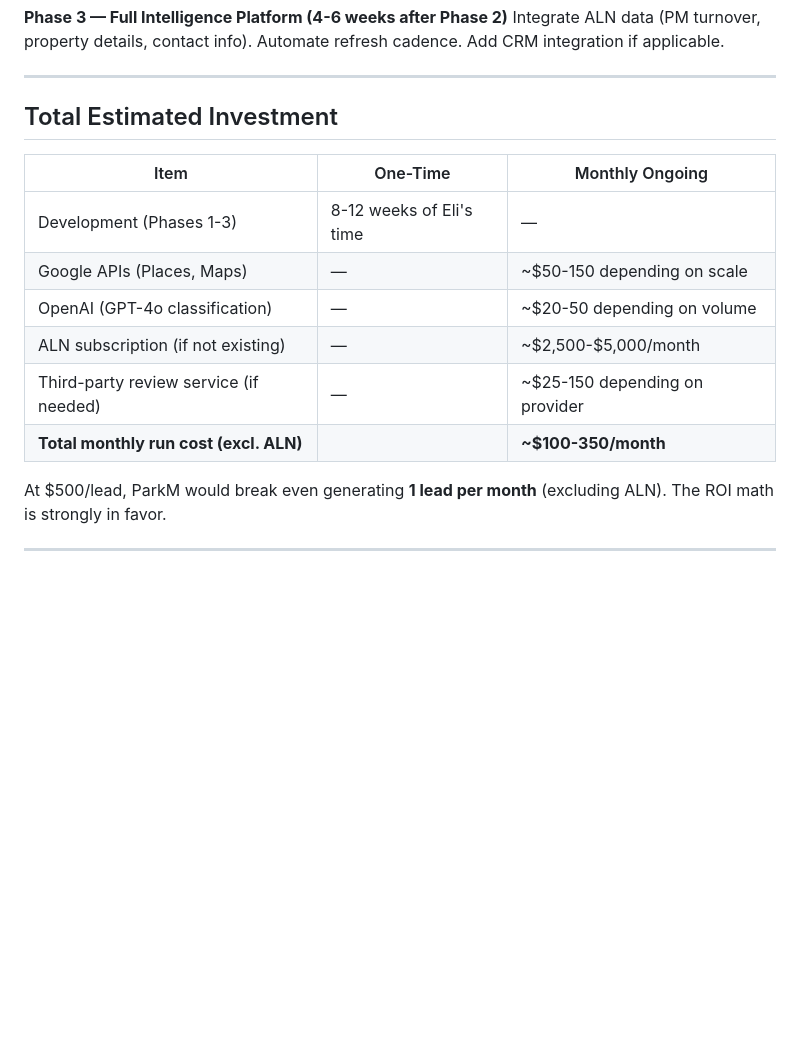
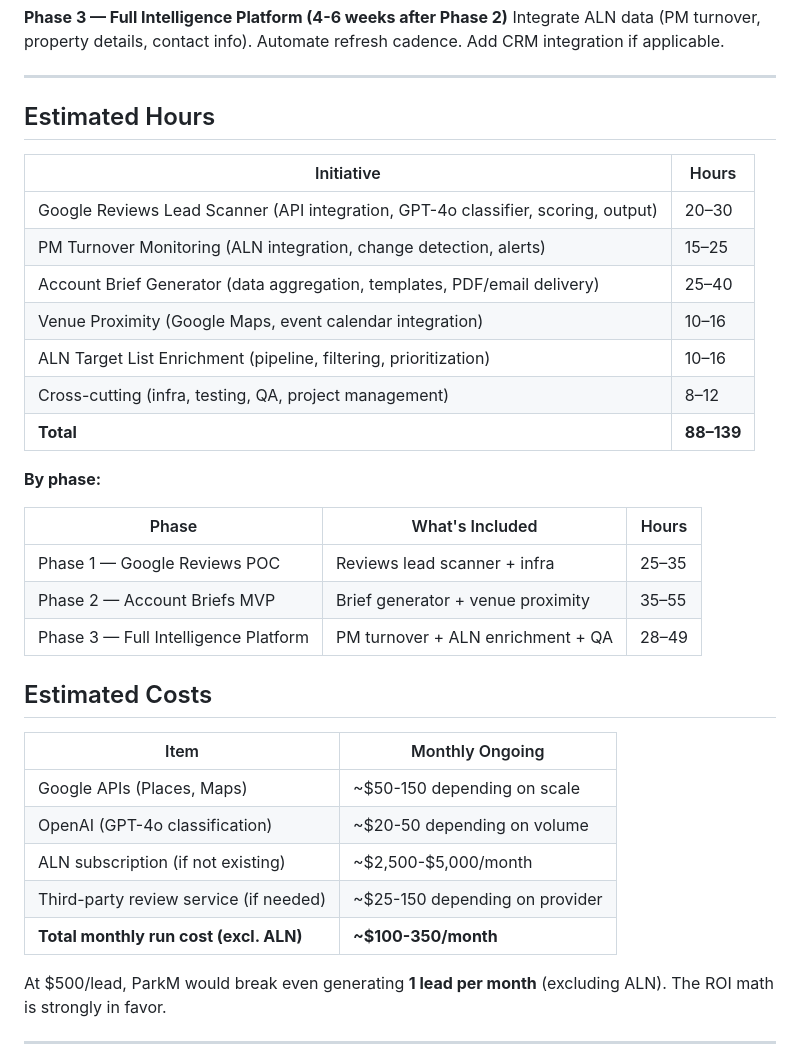
Before and after one commit to elikiedrowski/ParkM, a Markdown page: sales-productivity-initiative.md, the part around the change. Drawn GitHub-style; blank space fills up the shorter version.

Commit message:
Add hour estimates to sales productivity meeting prep
Co-Authored-By: Claude Opus 4.6 <noreply@anthropic.com>

```diff
--- a/sales-productivity-initiative.md
+++ b/sales-productivity-initiative.md
@@ -145,16 +145,35 @@ Integrate ALN data (PM turnover, property details, contact info). Automate refre
 
 ---
 
-## Total Estimated Investment
+## Estimated Hours
 
-| Item | One-Time | Monthly Ongoing |
+| Initiative | Hours |
+|---|---|
+| Google Reviews Lead Scanner (API integration, GPT-4o classifier, scoring, output) | 20–30 |
+| PM Turnover Monitoring (ALN integration, change detection, alerts) | 15–25 |
+| Account Brief Generator (data aggregation, templates, PDF/email delivery) | 25–40 |
+| Venue Proximity (Google Maps, event calendar integration) | 10–16 |
+| ALN Target List Enrichment (pipeline, filtering, prioritization) | 10–16 |
+| Cross-cutting (infra, testing, QA, project management) | 8–12 |
+| **Total** | **88–139** |
+
+**By phase:**
+
+| Phase | What's Included | Hours |
 |---|---|---|
-| Development (Phases 1-3) | 8-12 weeks of Eli's time | — |
-| Google APIs (Places, Maps) | — | ~$50-150 depending on scale |
-| OpenAI (GPT-4o classification) | — | ~$20-50 depending on volume |
-| ALN subscription (if not existing) | — | ~$2,500-$5,000/month |
-| Third-party review service (if needed) | — | ~$25-150 depending on provider |
-| **Total monthly run cost (excl. ALN)** | | **~$100-350/month** |
+| Phase 1 — Google Reviews POC | Reviews lead scanner + infra | 25–35 |
+| Phase 2 — Account Briefs MVP | Brief generator + venue proximity | 35–55 |
+| Phase 3 — Full Intelligence Platform | PM turnover + ALN enrichment + QA | 28–49 |
+
+## Estimated Costs
+
+| Item | Monthly Ongoing |
+|---|---|
+| Google APIs (Places, Maps) | ~$50-150 depending on scale |
+| OpenAI (GPT-4o classification) | ~$20-50 depending on volume |
+| ALN subscription (if not existing) | ~$2,500-$5,000/month |
+| Third-party review service (if needed) | ~$25-150 depending on provider |
+| **Total monthly run cost (excl. ALN)** | **~$100-350/month** |
 
 At $500/lead, ParkM would break even generating **1 lead per month** (excluding ALN). The ROI math is strongly in favor.
 
```
